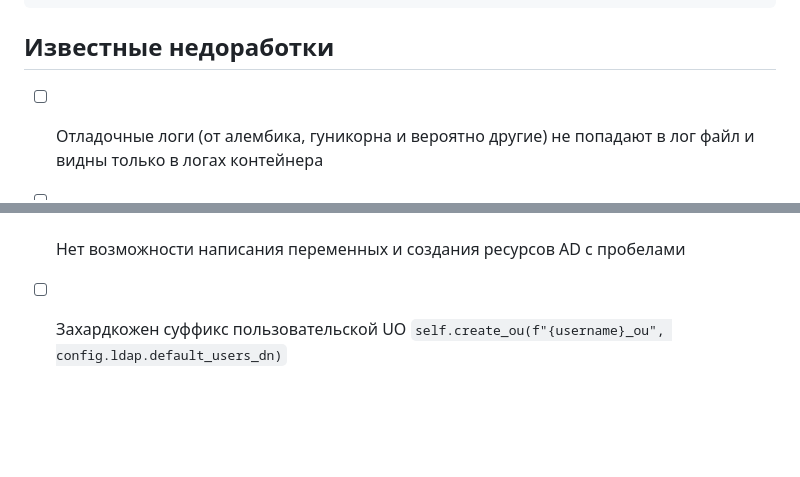
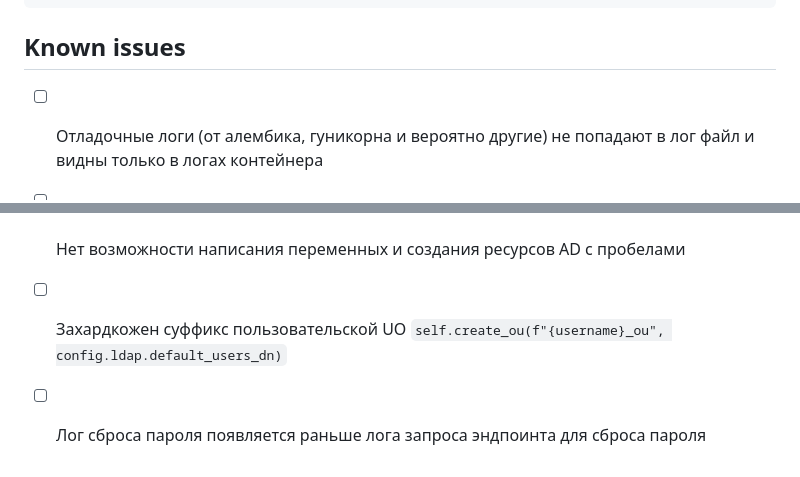
Before and after one commit to maxmureev/adam, a Markdown page: README.md, 2 parts joined by grey strips. Rendered like a GitHub page; blank space fills up the shorter version.

Commit message:
Another known issue

````diff
--- a/README.md
+++ b/README.md
@@ -342,9 +342,10 @@ Percentage of the requests served within a certain time (ms)
  100%    416 (longest request)
 ```
 
-## Известные недоработки
+## Known issues
 
 - [ ] Отладочные логи (от алембика, гуникорна и вероятно другие) не попадают в лог файл и видны только в логах контейнера
 - [ ] Если переменная в `.env` файле обернута в кавычки, то они воспринимаются как часть значения этой переменной
 - [ ] Нет возможности написания переменных и создания ресурсов AD с пробелами
 - [ ] Захардкожен суффикс пользовательской UO `self.create_ou(f"{username}_ou", config.ldap.default_users_dn)`
+- [ ] Лог сброса пароля появляется раньше лога запроса эндпоинта для сброcа пароля
````
